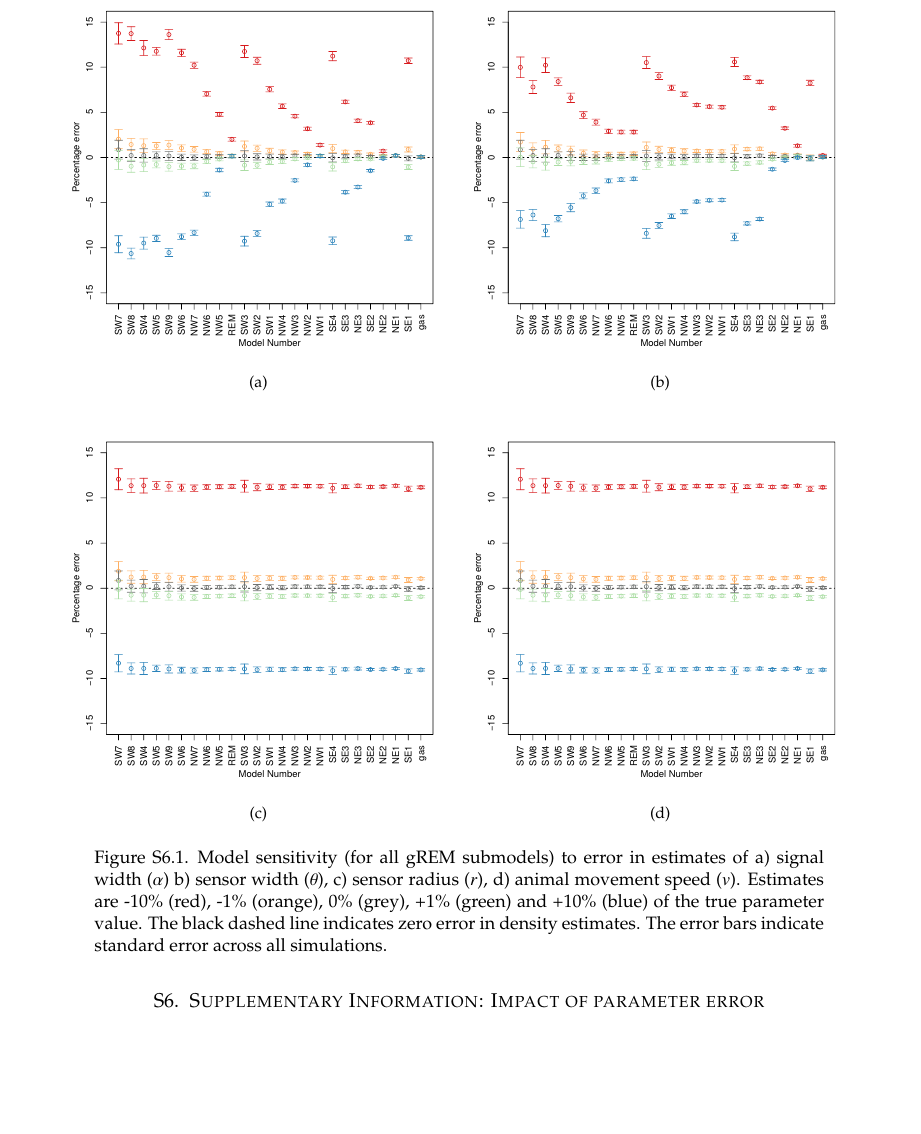
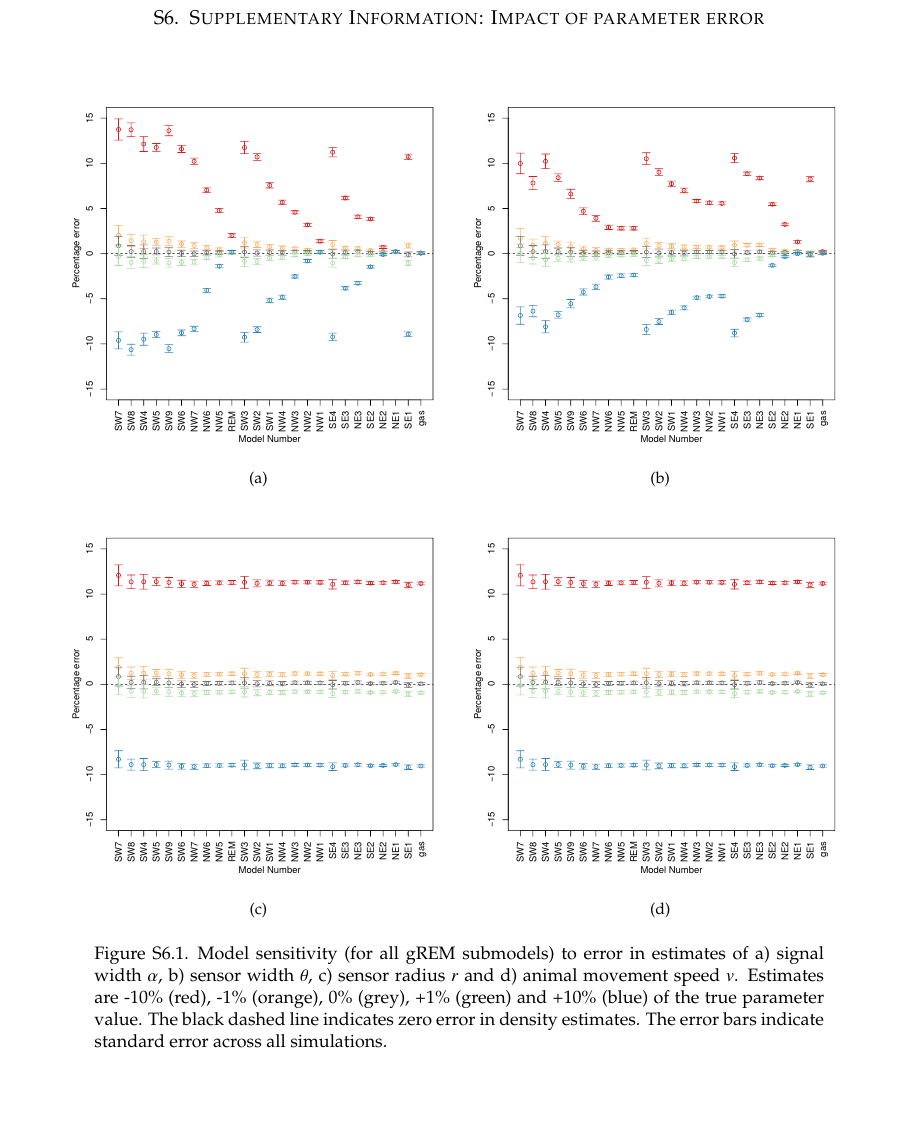
Before and after one commit to timcdlucas/lucasMoorcroftManuscript, a LaTeX paper (supplementary-material/supplementaryMaterial.tex): part of page 18 of 18, cut so that both start at the same text, the shorter picture padded with empty space. Compiled offline with pdfLaTeX.

Commit message:
Description of sensitivity in results.

```diff
--- a/supplementary-material/supplementaryMaterial.tex
+++ b/supplementary-material/supplementaryMaterial.tex
@@ -245,7 +245,7 @@ These supplementary methods derive all the models used. For continuity, the gas
 
 
 
-\begin{figure}[t]
+\begin{figure}[h!]
         \centering
         \begin{subfigure}[t]{7cm}
                 \centering
@@ -274,7 +274,7 @@ These supplementary methods derive all the models used. For continuity, the gas
                 \caption{}
                 \label{f:speed}
         \end{subfigure}%%
-\caption{Model sensitivity (for all gREM submodels) to error in estimates of a) signal width ($\alpha$)  b) sensor width ($\theta$), c) sensor radius ($r$), d) animal movement speed ($v$). Estimates are -10\% (red), -1\% (orange), 0\% (grey), +1\% (green) and +10\% (blue) of the true parameter value. The black dashed line indicates zero error in density estimates. The error bars indicate standard error across all simulations.
+\caption{Model sensitivity (for all gREM submodels) to error in estimates of a) signal width $\alpha$,  b) sensor width $\theta$, c) sensor radius $r$ and d) animal movement speed $v$. Estimates are -10\% (red), -1\% (orange), 0\% (grey), +1\% (green) and +10\% (blue) of the true parameter value. The black dashed line indicates zero error in density estimates. The error bars indicate standard error across all simulations.
 %@tim double check this is standard error
 }
 
```
Also changed, not shown: gREM_ms_revisions.tex (+1 -1 lines), supplementary-material/supplementaryMaterial.pdf.
